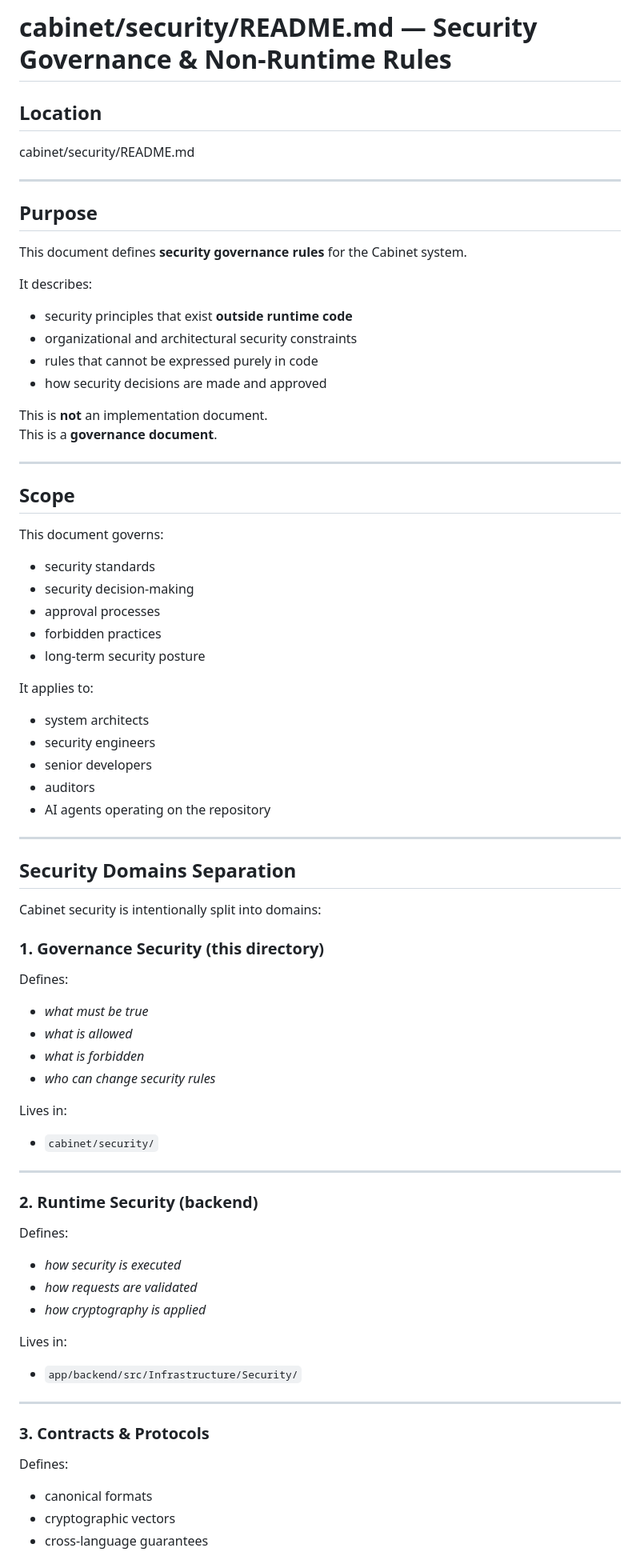
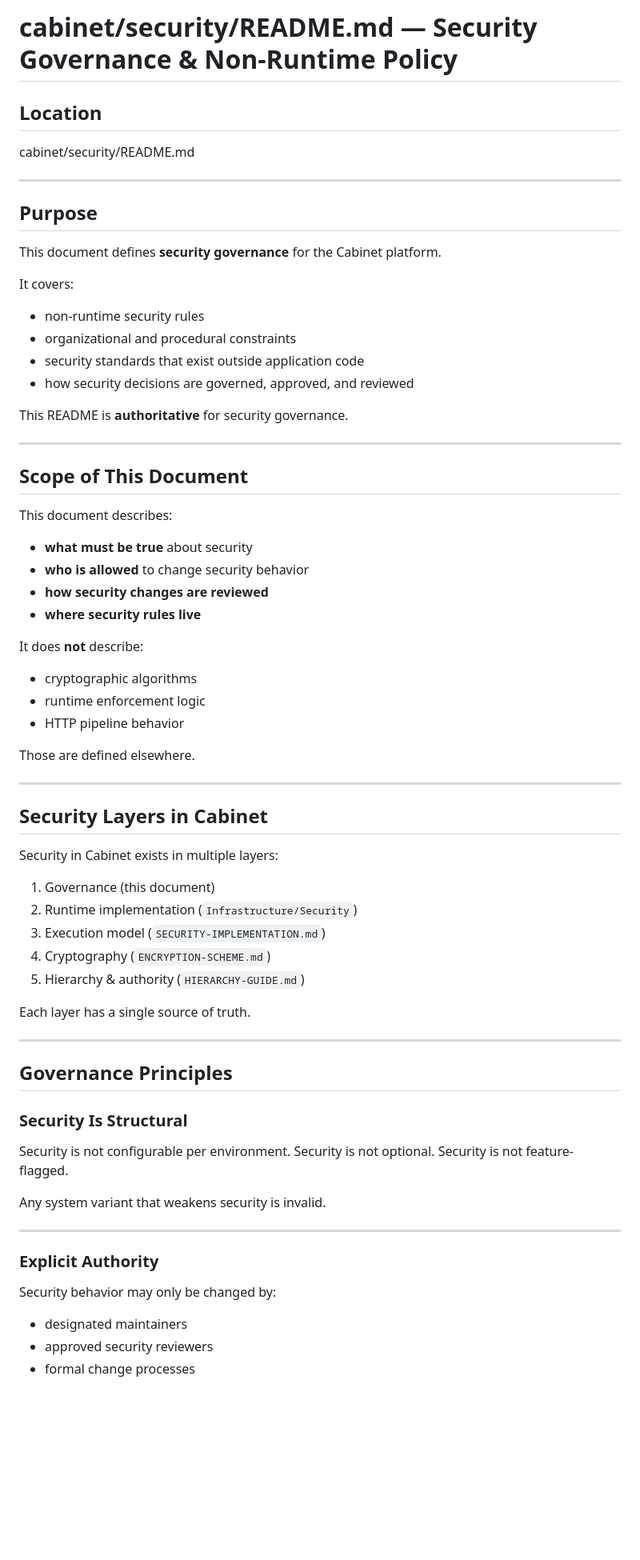
Before and after one commit to nedajvoda01-dotcom/cabinet, a Markdown page: security/README.md, the part around one of its changes. Shown at 80% size. GitHub-like rendering; blank space fills up the shorter version.

```diff
--- a/security/README.md
+++ b/security/README.md
@@ -1,4 +1,4 @@
-# cabinet/security/README.md — Security Governance & Non-Runtime Rules
+# cabinet/security/README.md — Security Governance & Non-Runtime Policy
 
 ## Location
 
@@ -8,71 +8,65 @@ cabinet/security/README.md
 
 ## Purpose
 
-This document defines **security governance rules** for the Cabinet system.
+This document defines **security governance** for the Cabinet platform.
 
-It describes:
-- security principles that exist **outside runtime code**
-- organizational and architectural security constraints
-- rules that cannot be expressed purely in code
-- how security decisions are made and approved
+It covers:
+- non-runtime security rules
+- organizational and procedural constraints
+- security standards that exist outside application code
+- how security decisions are governed, approved, and reviewed
 
-This is **not** an implementation document.
-This is a **governance document**.
+This README is **authoritative** for security governance.
 
 ---
 
-## Scope
+## Scope of This Document
 
-This document governs:
+This document describes:
+- **what must be true** about security
+- **who is allowed** to change security behavior
+- **how security changes are reviewed**
+- **where security rules live**
 
-- security standards
-- security decision-making
-- approval processes
-- forbidden practices
-- long-term security posture
+It does **not** describe:
+- cryptographic algorithms
+- runtime enforcement logic
+- HTTP pipeline behavior
 
-It applies to:
-- system architects
-- security engineers
-- senior developers
-- auditors
-- AI agents operating on the repository
+Those are defined elsewhere.
 
 ---
 
-## Security Domains Separation
+## Security Layers in Cabinet
 
-Cabinet security is intentionally split into domains:
+Security in Cabinet exists in multiple layers:
 
-### 1. Governance Security (this directory)
+1. Governance (this document)
+2. Runtime implementation (`Infrastructure/Security`)
+3. Execution model (`SECURITY-IMPLEMENTATION.md`)
+4. Cryptography (`ENCRYPTION-SCHEME.md`)
+5. Hierarchy & authority (`HIERARCHY-GUIDE.md`)
 
-Defines:
-- *what must be true*
-- *what is allowed*
-- *what is forbidden*
-- *who can change security rules*
-
-Lives in:
-- `cabinet/security/`
+Each layer has a single source of truth.
 
 ---
 
-### 2. Runtime Security (backend)
+## Governance Principles
 
-Defines:
-- *how security is executed*
-- *how requests are validated*
-- *how cryptography is applied*
+### Security Is Structural
 
-Lives in:
-- `app/backend/src/Infrastructure/Security/`
+Security is not configurable per environment.
+Security is not optional.
+Security is not feature-flagged.
+
+Any system variant that weakens security is invalid.
 
 ---
 
-### 3. Contracts & Protocols
+### Explicit Authority
 
-Defines:
-- canonical formats
-- cryptographic vectors
-- cross-language guarantees
+Security behavior may only be changed by:
+- designated maintainers
+- approved security reviewers
+- formal change processes
 
```
Also changed, not shown: other parts of security/README.md (+76 -92 lines).
